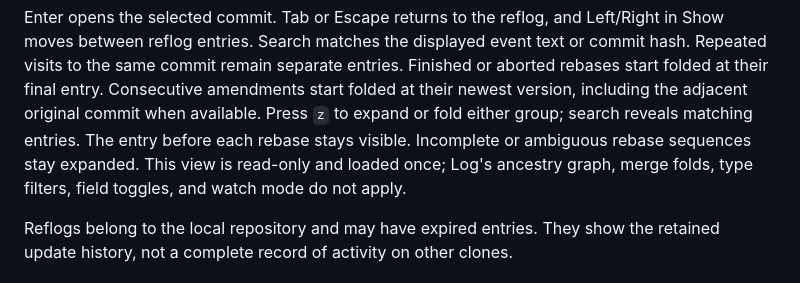
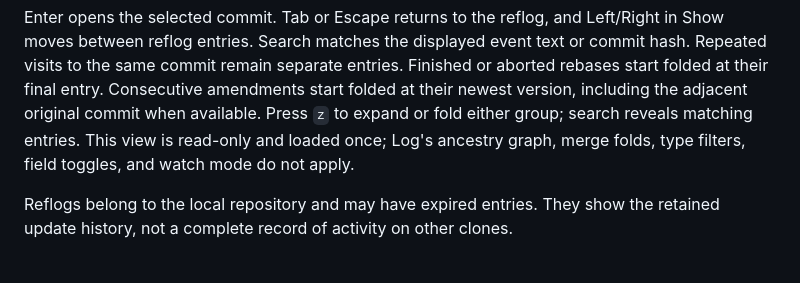
Before and after one commit to yairchu/glog, a Markdown page: README.md, the part around the change. Drawn GitHub-style.

Commit message:
docs: drop Reflog folding edge cases from the README
Co-Authored-By: Claude Opus 5.5 <noreply@anthropic.com>

```diff
--- a/README.md
+++ b/README.md
@@ -252,10 +252,9 @@ event text or commit hash. Repeated visits to the same commit remain separate
 entries. Finished or aborted rebases start folded at their final entry.
 Consecutive amendments start folded at their newest version, including the
 adjacent original commit when available. Press `z` to expand or fold either
-group; search reveals matching entries. The entry before each rebase stays
-visible. Incomplete or ambiguous rebase sequences stay expanded. This view is
-read-only and loaded once; Log's ancestry graph, merge
-folds, type filters, field toggles, and watch mode do not apply.
+group; search reveals matching entries. This view is read-only and loaded
+once; Log's ancestry graph, merge folds, type filters, field toggles, and
+watch mode do not apply.
 
 Reflogs belong to the local repository and may have expired entries. They show
 the retained update history, not a complete record of activity on other clones.
```
